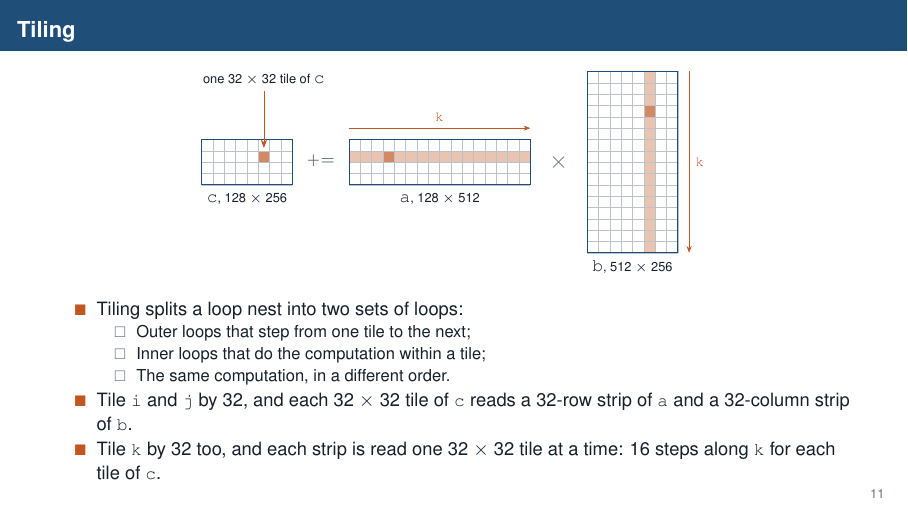
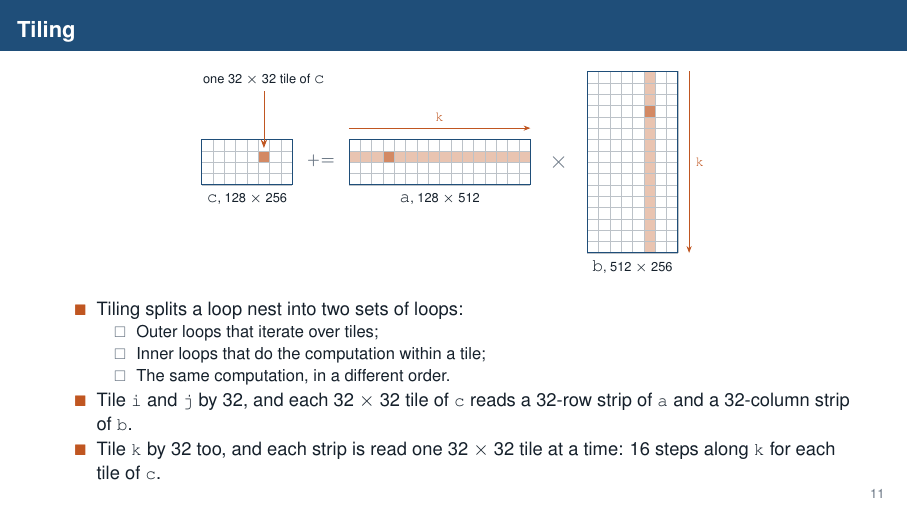
Before and after one commit to MaheshRavishankar/sc26_tutorial, LaTeX slides (presentation/session2_part1.tex): page 33 of 74. Compiled offline with pdfLaTeX.

Commit message:
Colab review, round 4: presenter's pass over Session 2 Part 1
- Cell 0 introduces the Linalg dialect and lists what this part does in
  two bullets (the ops and the LinalgOp interface; tiling with the
  transform dialect).
- Step 1's intro is one sentence. The LinalgOp cell says the interface
  requires iterator types, indexing maps and a body, that its verifier
  generalizes blas.matmul's dimension checks, that named ops fix the
  three and linalg.generic takes them explicitly.
- Step 2: outer loops "iterate over tiles" (deck too); schedule edits
  need no C++ change and no compiler rebuild; the round-trip, matvec
  tiling and matmul apply texts are reworded.
- "Why so much faster?" loses two more clauses.

Co-Authored-By: Claude Opus 5.5 <noreply@anthropic.com>
Claude-Session: https://claude.ai/code/session_01Po2sAQdZzKTPrEmVE5ZkEV

```diff
--- a/presentation/session2_part1.tex
+++ b/presentation/session2_part1.tex
@@ -320,7 +320,7 @@ linalg.matvec ins(%mat, %vec : ...) outs(%out : ...)
   \begin{itemize}
     \item<1-> Tiling splits a loop nest into two sets of loops:
       \begin{itemize}
-        \item Outer loops that step from one tile to the next;
+        \item Outer loops that iterate over tiles;
         \item Inner loops that do the computation within a tile;
         \item The same computation, in a different order.
       \end{itemize}
```
Also changed, not shown: presentation/session2_part1.pdf, 2 other files.
